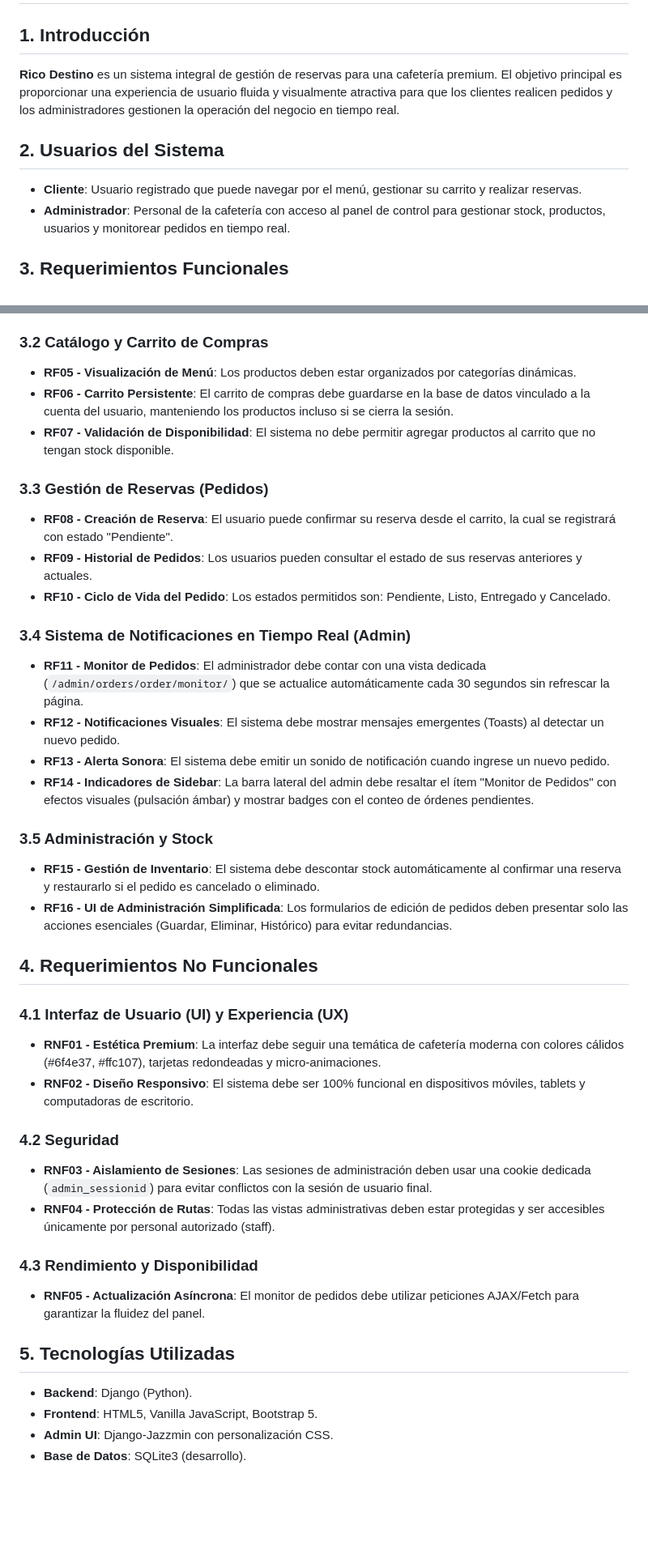
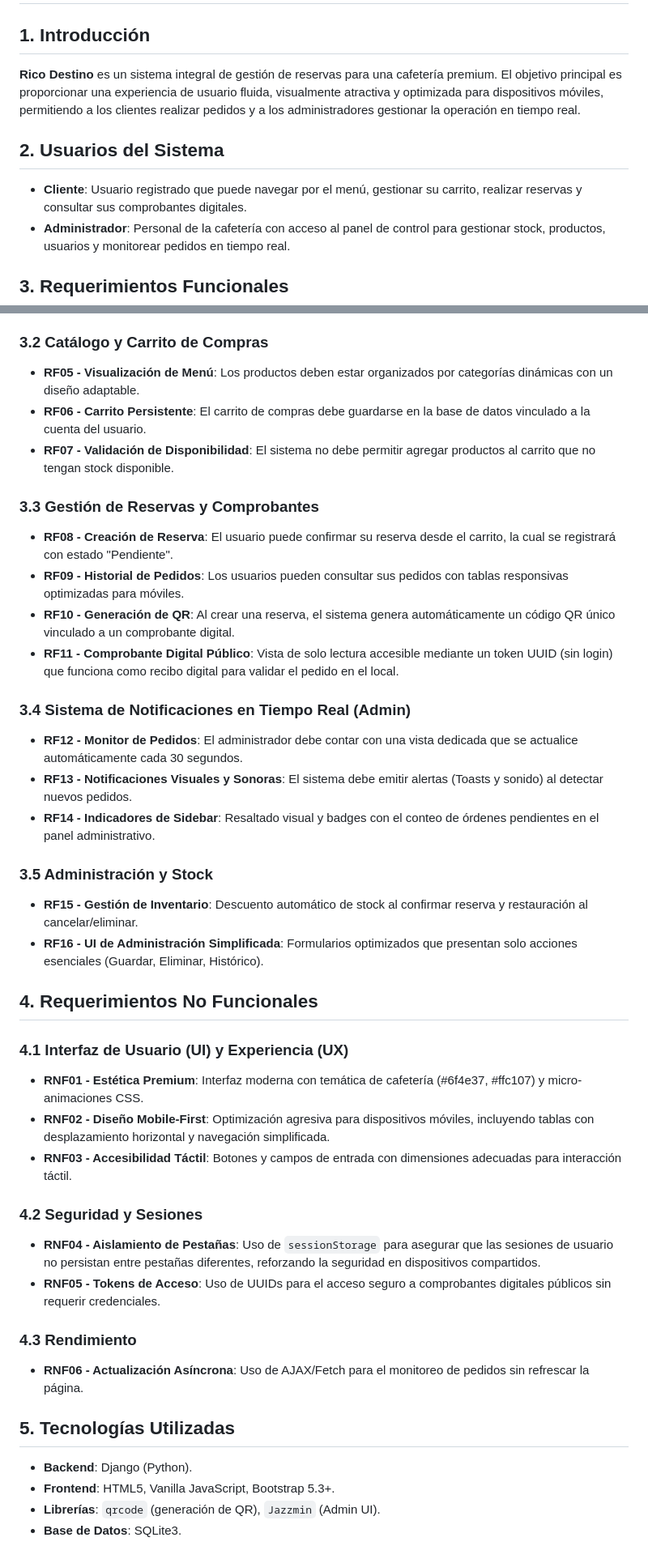
Before and after one commit to Renzoft/Cafeteria, a Markdown page: ESPECIFICACION_REQUERIMIENTOS.md, 2 parts joined by grey strips. Shown at 81% size. Drawn GitHub-style; blank space fills up the shorter version.

```diff
--- a/ESPECIFICACION_REQUERIMIENTOS.md
+++ b/ESPECIFICACION_REQUERIMIENTOS.md
@@ -1,10 +1,10 @@
 # Documento de Especificación de Requerimientos - Rico Destino
 
 ## 1. Introducción
-**Rico Destino** es un sistema integral de gestión de reservas para una cafetería premium. El objetivo principal es proporcionar una experiencia de usuario fluida y visualmente atractiva para que los clientes realicen pedidos y los administradores gestionen la operación del negocio en tiempo real.
+**Rico Destino** es un sistema integral de gestión de reservas para una cafetería premium. El objetivo principal es proporcionar una experiencia de usuario fluida, visualmente atractiva y optimizada para dispositivos móviles, permitiendo a los clientes realizar pedidos y a los administradores gestionar la operación en tiempo real.
 
 ## 2. Usuarios del Sistema
-*   **Cliente**: Usuario registrado que puede navegar por el menú, gestionar su carrito y realizar reservas.
+*   **Cliente**: Usuario registrado que puede navegar por el menú, gestionar su carrito, realizar reservas y consultar sus comprobantes digitales.
 *   **Administrador**: Personal de la cafetería con acceso al panel de control para gestionar stock, productos, usuarios y monitorear pedidos en tiempo real.
 
 ## 3. Requerimientos Funcionales
@@ -16,40 +16,41 @@
 *   **RF04 - Multilogin Independiente**: El sistema debe permitir que un administrador mantenga una sesión abierta en el panel de control y una sesión de cliente en el sitio público de forma simultánea e independiente en el mismo navegador.
 
 ### 3.2 Catálogo y Carrito de Compras
-*   **RF05 - Visualización de Menú**: Los productos deben estar organizados por categorías dinámicas.
-*   **RF06 - Carrito Persistente**: El carrito de compras debe guardarse en la base de datos vinculado a la cuenta del usuario, manteniendo los productos incluso si se cierra la sesión.
+*   **RF05 - Visualización de Menú**: Los productos deben estar organizados por categorías dinámicas con un diseño adaptable.
+*   **RF06 - Carrito Persistente**: El carrito de compras debe guardarse en la base de datos vinculado a la cuenta del usuario.
 *   **RF07 - Validación de Disponibilidad**: El sistema no debe permitir agregar productos al carrito que no tengan stock disponible.
 
-### 3.3 Gestión de Reservas (Pedidos)
+### 3.3 Gestión de Reservas y Comprobantes
 *   **RF08 - Creación de Reserva**: El usuario puede confirmar su reserva desde el carrito, la cual se registrará con estado "Pendiente".
-*   **RF09 - Historial de Pedidos**: Los usuarios pueden consultar el estado de sus reservas anteriores y actuales.
-*   **RF10 - Ciclo de Vida del Pedido**: Los estados permitidos son: Pendiente, Listo, Entregado y Cancelado.
+*   **RF09 - Historial de Pedidos**: Los usuarios pueden consultar sus pedidos con tablas responsivas optimizadas para móviles.
+*   **RF10 - Generación de QR**: Al crear una reserva, el sistema genera automáticamente un código QR único vinculado a un comprobante digital.
+*   **RF11 - Comprobante Digital Público**: Vista de solo lectura accesible mediante un token UUID (sin login) que funciona como recibo digital para validar el pedido en el local.
 
 ### 3.4 Sistema de Notificaciones en Tiempo Real (Admin)
-*   **RF11 - Monitor de Pedidos**: El administrador debe contar con una vista dedicada (`/admin/orders/order/monitor/`) que se actualice automáticamente cada 30 segundos sin refrescar la página.
-*   **RF12 - Notificaciones Visuales**: El sistema debe mostrar mensajes emergentes (Toasts) al detectar un nuevo pedido.
-*   **RF13 - Alerta Sonora**: El sistema debe emitir un sonido de notificación cuando ingrese un nuevo pedido.
-*   **RF14 - Indicadores de Sidebar**: La barra lateral del admin debe resaltar el ítem "Monitor de Pedidos" con efectos visuales (pulsación ámbar) y mostrar badges con el conteo de órdenes pendientes.
+*   **RF12 - Monitor de Pedidos**: El administrador debe contar con una vista dedicada que se actualice automáticamente cada 30 segundos.
+*   **RF13 - Notificaciones Visuales y Sonoras**: El sistema debe emitir alertas (Toasts y sonido) al detectar nuevos pedidos.
+*   **RF14 - Indicadores de Sidebar**: Resaltado visual y badges con el conteo de órdenes pendientes en el panel administrativo.
 
 ### 3.5 Administración y Stock
-*   **RF15 - Gestión de Inventario**: El sistema debe descontar stock automáticamente al confirmar una reserva y restaurarlo si el pedido es cancelado o eliminado.
-*   **RF16 - UI de Administración Simplificada**: Los formularios de edición de pedidos deben presentar solo las acciones esenciales (Guardar, Eliminar, Histórico) para evitar redundancias.
+*   **RF15 - Gestión de Inventario**: Descuento automático de stock al confirmar reserva y restauración al cancelar/eliminar.
+*   **RF16 - UI de Administración Simplificada**: Formularios optimizados que presentan solo acciones esenciales (Guardar, Eliminar, Histórico).
 
 ## 4. Requerimientos No Funcionales
 
 ### 4.1 Interfaz de Usuario (UI) y Experiencia (UX)
-*   **RNF01 - Estética Premium**: La interfaz debe seguir una temática de cafetería moderna con colores cálidos (#6f4e37, #ffc107), tarjetas redondeadas y micro-animaciones.
-*   **RNF02 - Diseño Responsivo**: El sistema debe ser 100% funcional en dispositivos móviles, tablets y computadoras de escritorio.
+*   **RNF01 - Estética Premium**: Interfaz moderna con temática de cafetería (#6f4e37, #ffc107) y micro-animaciones CSS.
+*   **RNF02 - Diseño Mobile-First**: Optimización agresiva para dispositivos móviles, incluyendo tablas con desplazamiento horizontal y navegación simplificada.
+*   **RNF03 - Accesibilidad Táctil**: Botones y campos de entrada con dimensiones adecuadas para interacción táctil.
 
-### 4.2 Seguridad
-*   **RNF03 - Aislamiento de Sesiones**: Las sesiones de administración deben usar una cookie dedicada (`admin_sessionid`) para evitar conflictos con la sesión de usuario final.
-*   **RNF04 - Protección de Rutas**: Todas las vistas administrativas deben estar protegidas y ser accesibles únicamente por personal autorizado (staff).
+### 4.2 Seguridad y Sesiones
+*   **RNF04 - Aislamiento de Pestañas**: Uso de `sessionStorage` para asegurar que las sesiones de usuario no persistan entre pestañas diferentes, reforzando la seguridad en dispositivos compartidos.
+*   **RNF05 - Tokens de Acceso**: Uso de UUIDs para el acceso seguro a comprobantes digitales públicos sin requerir credenciales.
 
-### 4.3 Rendimiento y Disponibilidad
-*   **RNF05 - Actualización Asíncrona**: El monitor de pedidos debe utilizar peticiones AJAX/Fetch para garantizar la fluidez del panel.
+### 4.3 Rendimiento
+*   **RNF06 - Actualización Asíncrona**: Uso de AJAX/Fetch para el monitoreo de pedidos sin refrescar la página.
 
 ## 5. Tecnologías Utilizadas
 *   **Backend**: Django (Python).
-*   **Frontend**: HTML5, Vanilla JavaScript, Bootstrap 5.
-*   **Admin UI**: Django-Jazzmin con personalización CSS.
-*   **Base de Datos**: SQLite3 (desarrollo).
+*   **Frontend**: HTML5, Vanilla JavaScript, Bootstrap 5.3+.
+*   **Librerías**: `qrcode` (generación de QR), `Jazzmin` (Admin UI).
+*   **Base de Datos**: SQLite3.
```
Also changed, not shown: README.md (+13 -12 lines).
